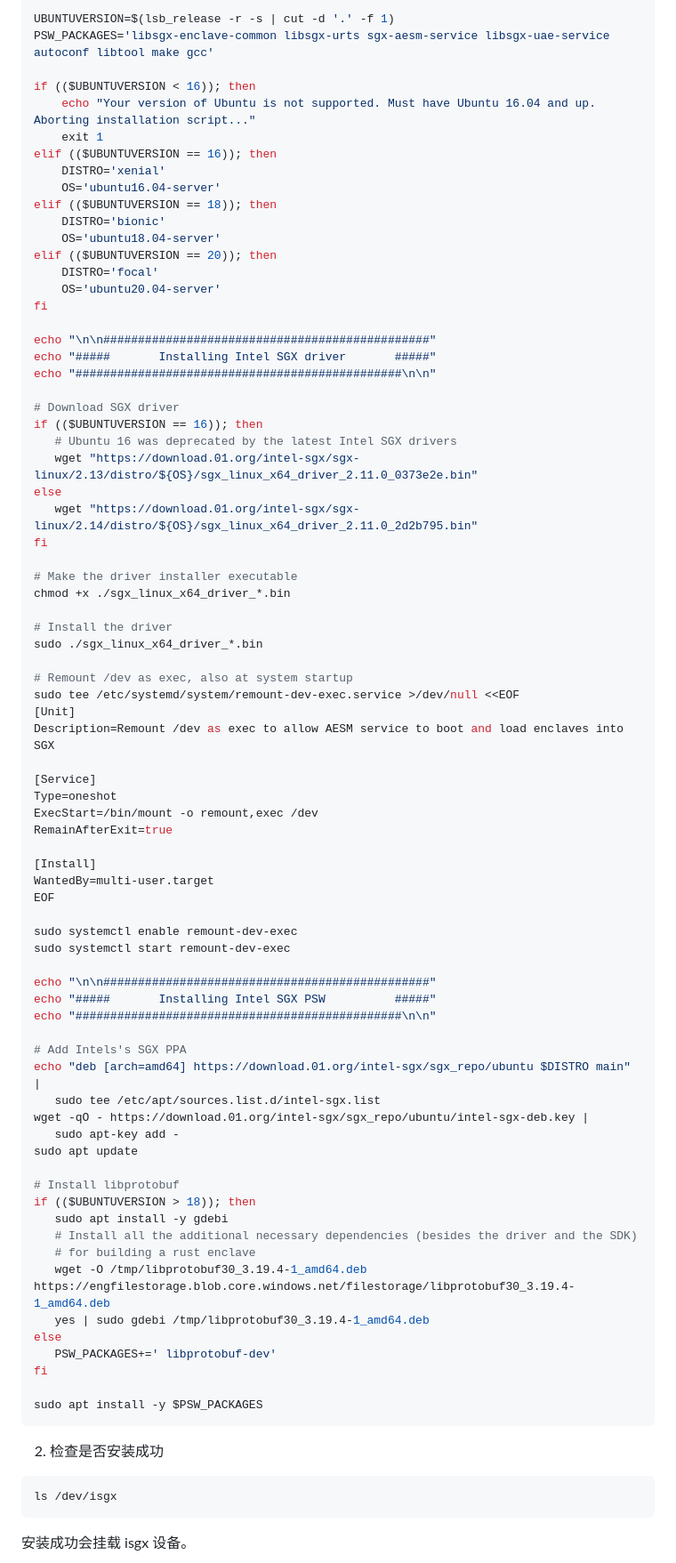
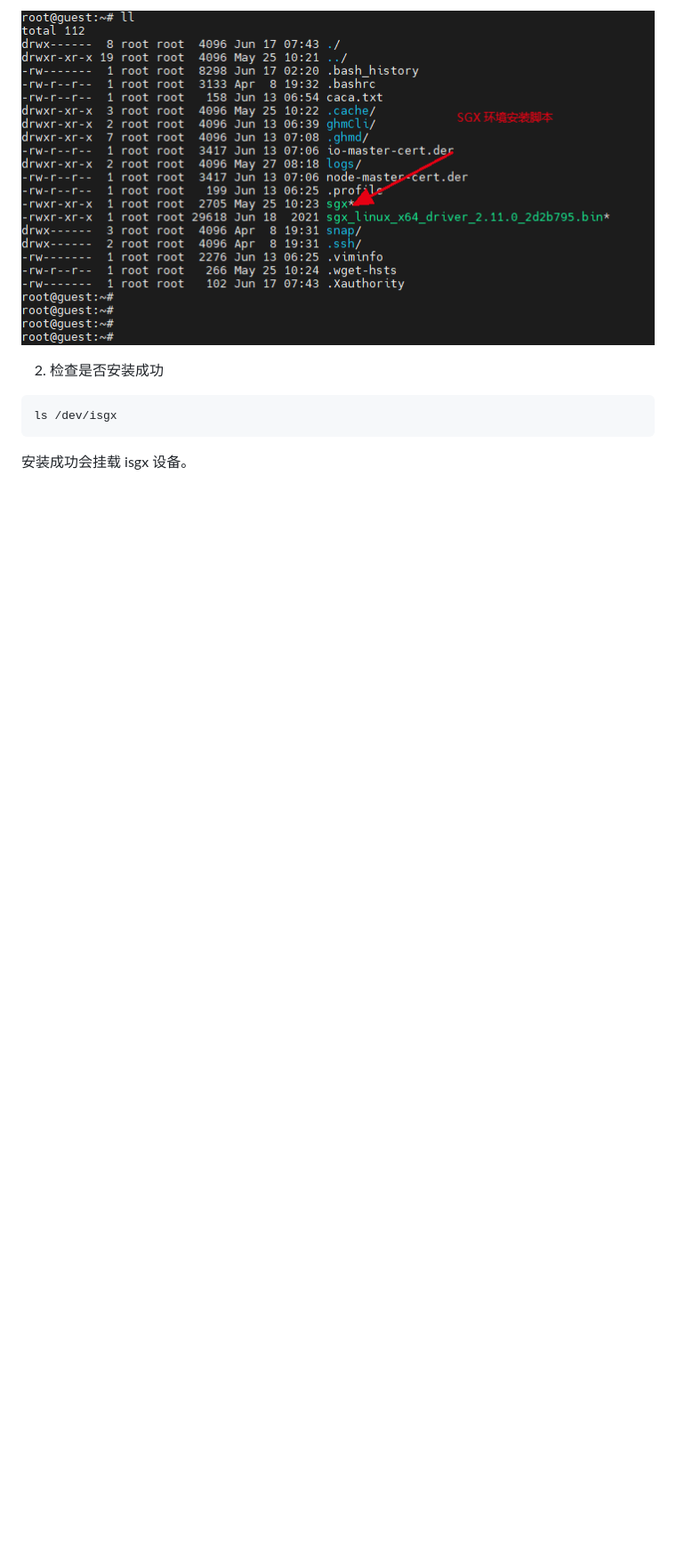
Before and after one commit to HermitMatrixNetwork/Hermit-Docs, a Markdown page: 环境搭建.md, the part around the change printed below. Shown: that part at 89% size. GitHub-like rendering; pictures changed too: images/SGX安装图.png (added); blank space fills up the shorter version.

````diff
--- a/环境搭建.md
+++ b/环境搭建.md
@@ -37,80 +37,5 @@ sudo apt-get install make build-essential gcc git jq chrony -y
 
-UBUNTUVERSION=$(lsb_release -r -s | cut -d '.' -f 1)
-PSW_PACKAGES='libsgx-enclave-common libsgx-urts sgx-aesm-service libsgx-uae-service autoconf libtool make gcc'
-
-if (($UBUNTUVERSION < 16)); then
-	echo "Your version of Ubuntu is not supported. Must have Ubuntu 16.04 and up. Aborting installation script..."
-	exit 1
-elif (($UBUNTUVERSION == 16)); then
-	DISTRO='xenial'
-	OS='ubuntu16.04-server'
-elif (($UBUNTUVERSION == 18)); then
-	DISTRO='bionic'
-	OS='ubuntu18.04-server'
-elif (($UBUNTUVERSION == 20)); then
-	DISTRO='focal'
-	OS='ubuntu20.04-server'
-fi
-
-echo "\n\n###############################################"
-echo "#####       Installing Intel SGX driver       #####"
-echo "###############################################\n\n"
-
-# Download SGX driver
-if (($UBUNTUVERSION == 16)); then
-   # Ubuntu 16 was deprecated by the latest Intel SGX drivers
-   wget "https://download.01.org/intel-sgx/sgx-linux/2.13/distro/${OS}/sgx_linux_x64_driver_2.11.0_0373e2e.bin"
-else
-   wget "https://download.01.org/intel-sgx/sgx-linux/2.14/distro/${OS}/sgx_linux_x64_driver_2.11.0_2d2b795.bin"
-fi
-
-# Make the driver installer executable
-chmod +x ./sgx_linux_x64_driver_*.bin
-
-# Install the driver
-sudo ./sgx_linux_x64_driver_*.bin
-
-# Remount /dev as exec, also at system startup
-sudo tee /etc/systemd/system/remount-dev-exec.service >/dev/null <<EOF
-[Unit]
-Description=Remount /dev as exec to allow AESM service to boot and load enclaves into SGX
-
-[Service]
-Type=oneshot
-ExecStart=/bin/mount -o remount,exec /dev
-RemainAfterExit=true
-
-[Install]
-WantedBy=multi-user.target
-EOF
-
-sudo systemctl enable remount-dev-exec
-sudo systemctl start remount-dev-exec
-
-echo "\n\n###############################################"
-echo "#####       Installing Intel SGX PSW          #####"
-echo "###############################################\n\n"
-
-# Add Intels's SGX PPA
-echo "deb [arch=amd64] https://download.01.org/intel-sgx/sgx_repo/ubuntu $DISTRO main" |
-   sudo tee /etc/apt/sources.list.d/intel-sgx.list
-wget -qO - https://download.01.org/intel-sgx/sgx_repo/ubuntu/intel-sgx-deb.key |
-   sudo apt-key add -
-sudo apt update
-
-# Install libprotobuf
-if (($UBUNTUVERSION > 18)); then
-   sudo apt install -y gdebi
-   # Install all the additional necessary dependencies (besides the driver and the SDK)
-   # for building a rust enclave
-   wget -O /tmp/libprotobuf30_3.19.4-1_amd64.deb https://engfilestorage.blob.core.windows.net/filestorage/libprotobuf30_3.19.4-1_amd64.deb
-   yes | sudo gdebi /tmp/libprotobuf30_3.19.4-1_amd64.deb
-else
-   PSW_PACKAGES+=' libprotobuf-dev'
-fi
-
-sudo apt install -y $PSW_PACKAGES
-```
+![脚本](images/SGX安装图.png)
 
 2. 检查是否安装成功
 
````
Also changed, not shown: other parts of 环境搭建.md (+45 -18 lines), 合约教程/hmip20代币合约.md (added, +3 -0 lines), 合约教程/合约快速上手.md (added, +95 -0 lines), 节点搭建.md (+147 -70 lines), images/enclave.png (added), images/isgx设备.png (added), images/maxtokensupply.png (added), images/sgxsdk安装.png (added), 1 other file.
